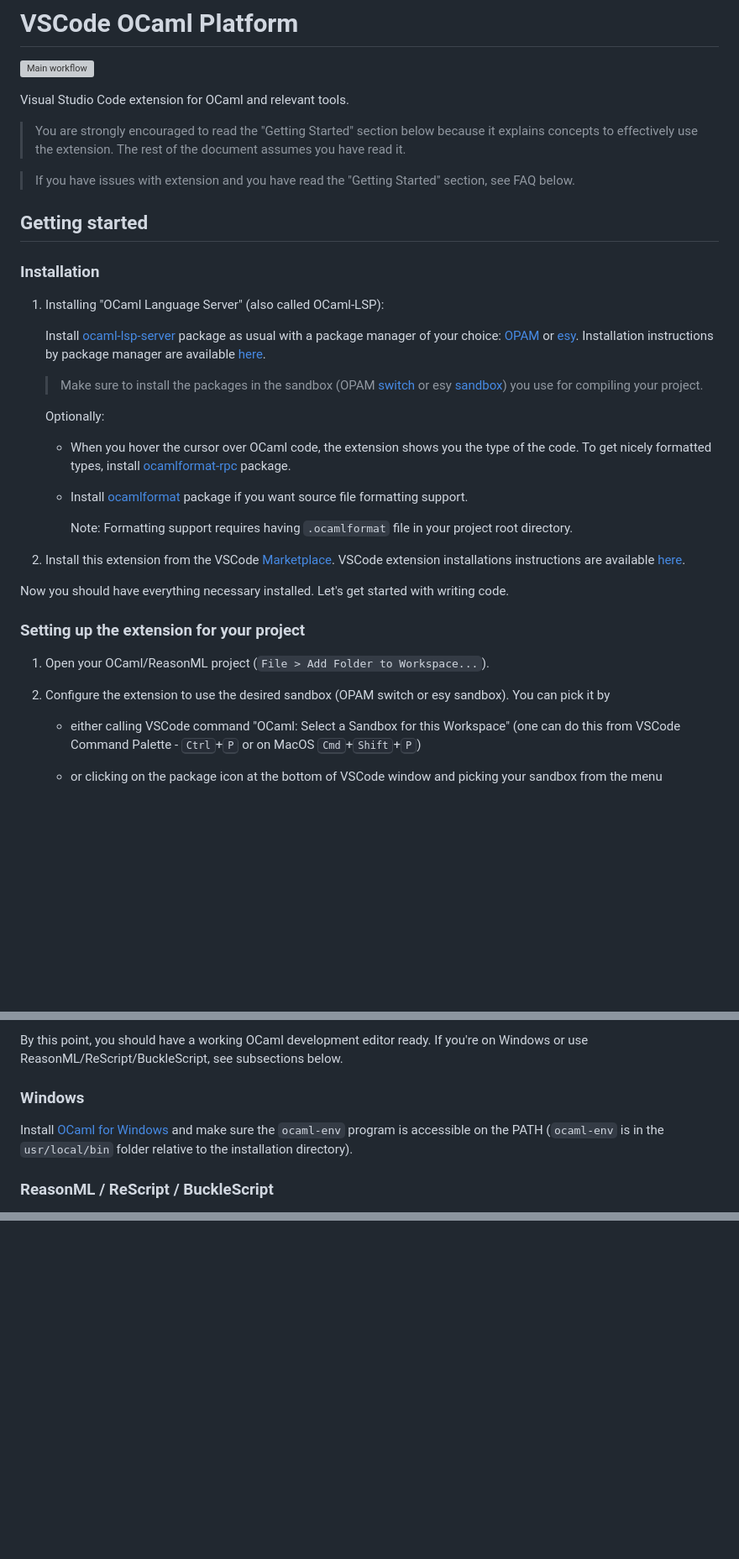
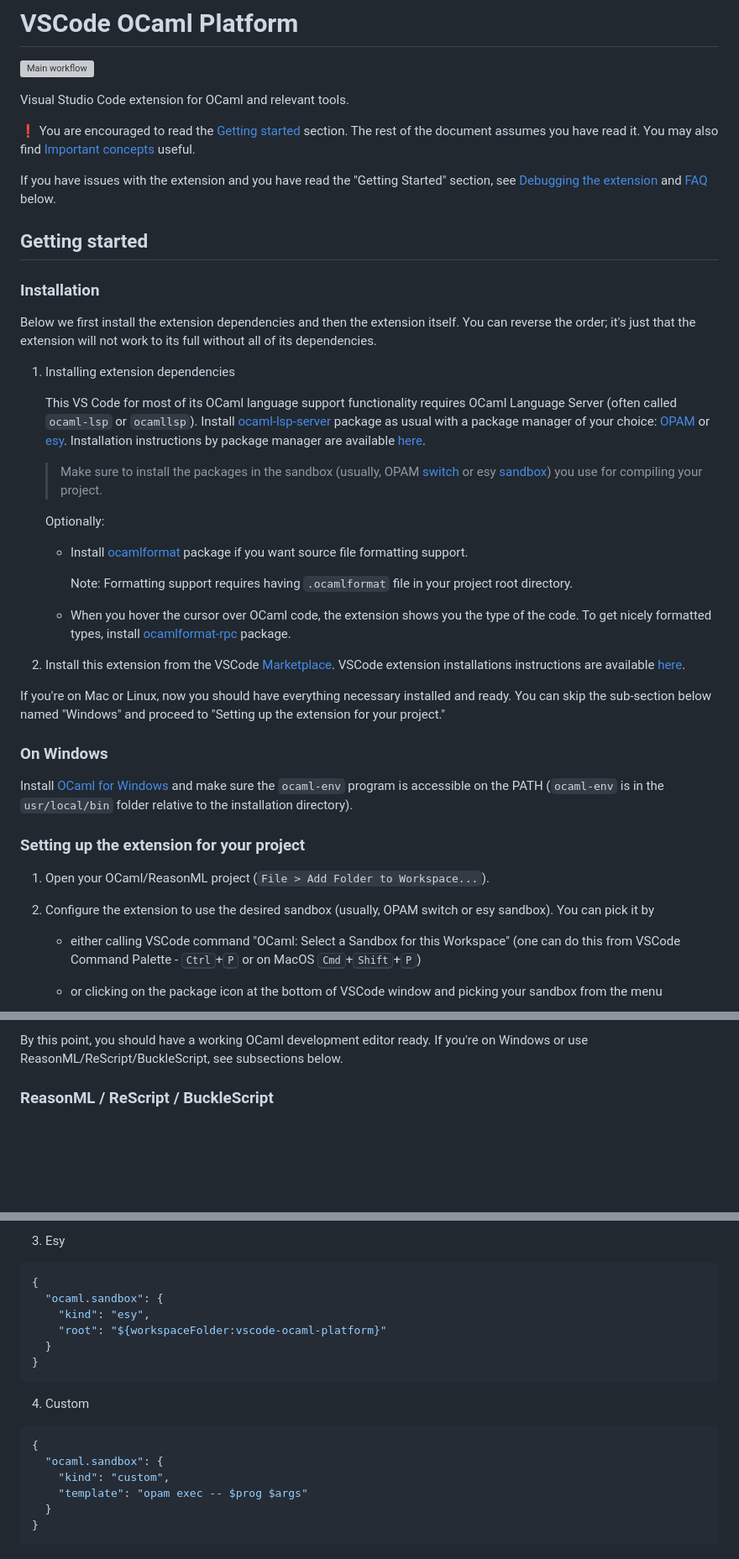
Before and after one commit to ocamllabs/vscode-ocaml-platform, a Markdown page: README.md, 3 parts joined by grey strips. Shown at 84% size. Rendered like a GitHub page; blank space fills up the shorter version; grey boxes are pictures that could not be loaded.

Commit message:
improve README

````diff
--- a/README.md
+++ b/README.md
@@ -4,56 +4,66 @@
 
 Visual Studio Code extension for OCaml and relevant tools.
 
-> You are strongly encouraged to read the "Getting Started" section below because it
-> explains concepts to effectively use the extension. The rest of the document assumes you
-> have read it.
+❗️ You are encouraged to read the [Getting started](#getting-started) section. The rest of
+the document assumes you have read it. You may also find [Important
+concepts](#important-concepts) useful.
 
-> If you have issues with extension and you have read the "Getting Started" section, see
-> FAQ below.
+If you have issues with the extension and you have read the "Getting Started" section, see [Debugging the extension](#debugging-the-extension) and [FAQ](#faq) below.
 
 ## Getting started
 
 ### Installation
 
-1. Installing "OCaml Language Server" (also called OCaml-LSP):
+Below we first install the extension dependencies and then the extension itself. You can
+reverse the order; it's just that the extension will not work to its full without all of
+its dependencies.
 
-   Install [ocaml-lsp-server](https://github.com/ocaml/ocaml-lsp) package as
-   usual with a package manager of your choice:
-   [OPAM](https://github.com/ocaml/opam) or [esy](https://github.com/esy/esy).
-   Installation instructions by package manager are available
-   [here](https://github.com/ocaml/ocaml-lsp#installation).
+1. Installing extension dependencies
 
-   > Make sure to install the packages in the sandbox (OPAM
+   This VS Code for most of its OCaml language support functionality requires OCaml
+   Language Server (often called `ocaml-lsp` or `ocamllsp`). Install
+   [ocaml-lsp-server](https://github.com/ocaml/ocaml-lsp) package as usual with a package
+   manager of your choice: [OPAM](https://github.com/ocaml/opam) or
+   [esy](https://github.com/esy/esy). Installation instructions by package manager are
+   available [here](https://github.com/ocaml/ocaml-lsp#installation).
+
+   > Make sure to install the packages in the sandbox (usually, OPAM
    > [switch](https://opam.ocaml.org/doc/Usage.html#opam-switch) or esy
-   > [sandbox](https://esy.sh/docs/en/getting-started.html)) you use for
-   > compiling your project.
+   > [sandbox](https://esy.sh/docs/en/getting-started.html)) you use for compiling your
+   > project.
 
    Optionally:
+
+   - Install [ocamlformat](https://github.com/ocaml-ppx/ocamlformat#installation) package
+     if you want source file formatting support.
+
+     Note: Formatting support requires having `.ocamlformat` file in your project root
+     directory.
 
    - When you hover the cursor over OCaml code, the extension shows you the type
      of the code. To get nicely formatted types, install
      [ocamlformat-rpc](https://opam.ocaml.org/packages/ocamlformat-rpc/)
      package.
-   - Install
-     [ocamlformat](https://github.com/ocaml-ppx/ocamlformat#installation)
-     package if you want source file formatting support.
-
-     Note: Formatting support requires having `.ocamlformat` file in your project root
-     directory.
 
 2. Install this extension from the VSCode
    [Marketplace](https://marketplace.visualstudio.com/items?itemName=ocamllabs.ocaml-platform).
    VSCode extension installations instructions are available
    [here](https://code.visualstudio.com/docs/editor/extension-marketplace).
 
-Now you should have everything necessary installed. Let's get started with
-writing code.
+If you're on Mac or Linux, now you should have everything necessary installed and ready.
+You can skip the sub-section below named "Windows" and proceed to "Setting up the extension for your project."
+
+### On Windows
+
+Install [OCaml for Windows](https://fdopen.github.io/opam-repository-mingw/) and make sure
+the `ocaml-env` program is accessible on the PATH (`ocaml-env` is in the `usr/local/bin`
+folder relative to the installation directory).
 
 ### Setting up the extension for your project
 
 1. Open your OCaml/ReasonML project (`File > Add Folder to Workspace...`).
 
-2. Configure the extension to use the desired sandbox (OPAM switch or esy
+2. Configure the extension to use the desired sandbox (usually, OPAM switch or esy
    sandbox). You can pick it by
 
    - either calling VSCode command "OCaml: Select a Sandbox for this Workspace"
@@ -90,12 +100,6 @@ writing code.
 
 By this point, you should have a working OCaml development editor ready. If
 you're on Windows or use ReasonML/ReScript/BuckleScript, see subsections below.
-
-### Windows
-
-Install [OCaml for Windows](https://fdopen.github.io/opam-repository-mingw/) and
-make sure the `ocaml-env` program is accessible on the PATH (`ocaml-env` is in
-the `usr/local/bin` folder relative to the installation directory).
 
 ### ReasonML / ReScript / BuckleScript
 
@@ -363,0 +450,21 @@ creating a Pull Request.
+3. Esy
+
+```json
+{
+  "ocaml.sandbox": {
+    "kind": "esy",
+    "root": "${workspaceFolder:vscode-ocaml-platform}"
+  }
+}
+```
+
+4. Custom
+
+```json
+{
+  "ocaml.sandbox": {
+    "kind": "custom",
+    "template": "opam exec -- $prog $args"
+  }
+}
+```
````
Also changed, not shown: other parts of README.md (+103 -21 lines), doc/code_lens.png (added).
